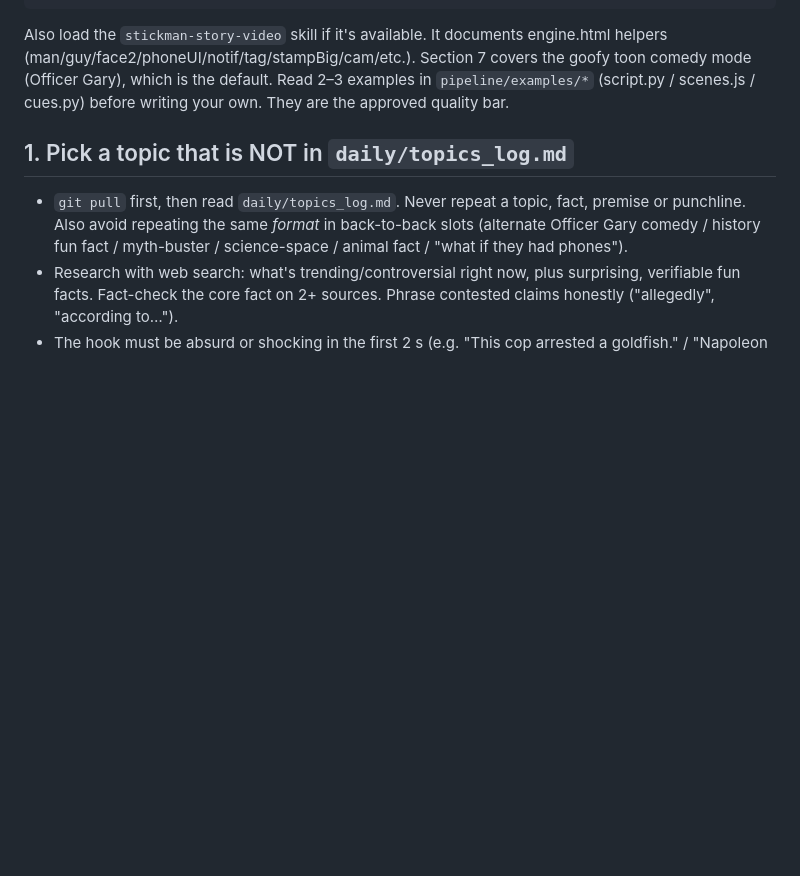
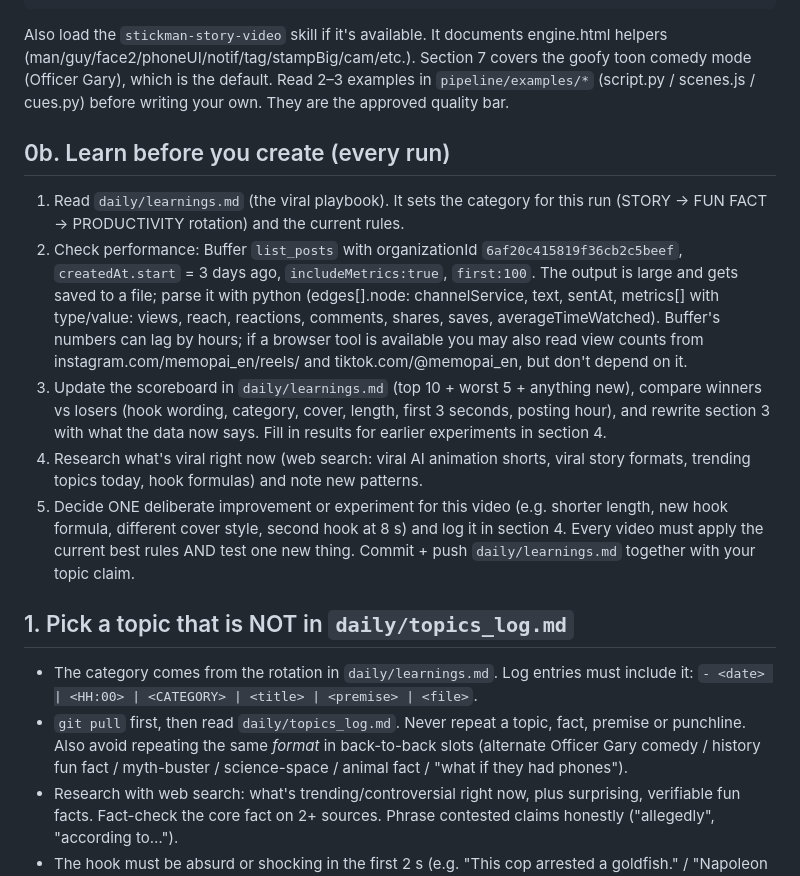
Before and after one commit to RoboNixer/jureglavas, a Markdown page: pipeline/RUNBOOK.md, the part around the change. Drawn GitHub-style; blank space fills up the shorter version.

Commit message:
Add viral playbook and learning loop to daily video runbook
Co-Authored-By: Claude Fable 5.2 <noreply@anthropic.com>
Claude-Session: https://claude.ai/code/session_01RC1YAAD5xkkSKQ4BJrAWgs

```diff
--- a/pipeline/RUNBOOK.md
+++ b/pipeline/RUNBOOK.md
@@ -12,7 +12,16 @@ mkdir -p ~/vid && cp -r ~/jg/pipeline/common ~/vid/common
 Also load the `stickman-story-video` skill if it's available. It documents engine.html helpers (man/guy/face2/phoneUI/notif/tag/stampBig/cam/etc.). Section 7 covers the goofy toon comedy mode (Officer Gary), which is the default.
 Read 2–3 examples in `pipeline/examples/*` (script.py / scenes.js / cues.py) before writing your own. They are the approved quality bar.
 
+## 0b. Learn before you create (every run)
+1. Read `daily/learnings.md` (the viral playbook). It sets the category for this run (STORY → FUN FACT → PRODUCTIVITY rotation) and the current rules.
+2. Check performance: Buffer `list_posts` with organizationId `6af20c415819f36cb2c5beef`, `createdAt.start` = 3 days ago, `includeMetrics:true`, `first:100`. The output is large and gets saved to a file; parse it with python (edges[].node: channelService, text, sentAt, metrics[] with type/value: views, reach, reactions, comments, shares, saves, averageTimeWatched). Buffer's numbers can lag by hours; if a browser tool is available you may also read view counts from instagram.com/memopai_en/reels/ and tiktok.com/@memopai_en, but don't depend on it.
+3. Update the scoreboard in `daily/learnings.md` (top 10 + worst 5 + anything new), compare winners vs losers (hook wording, category, cover, length, first 3 seconds, posting hour), and rewrite section 3 with what the data now says. Fill in results for earlier experiments in section 4.
+4. Research what's viral right now (web search: viral AI animation shorts, viral story formats, trending topics today, hook formulas) and note new patterns.
+5. Decide ONE deliberate improvement or experiment for this video (e.g. shorter length, new hook formula, different cover style, second hook at 8 s) and log it in section 4. Every video must apply the current best rules AND test one new thing.
+Commit + push `daily/learnings.md` together with your topic claim.
+
 ## 1. Pick a topic that is NOT in `daily/topics_log.md`
+- The category comes from the rotation in `daily/learnings.md`. Log entries must include it: `- <date> | <HH:00> | <CATEGORY> | <title> | <premise> | <file>`.
 - `git pull` first, then read `daily/topics_log.md`. Never repeat a topic, fact, premise or punchline. Also avoid repeating the same *format* in back-to-back slots (alternate Officer Gary comedy / history fun fact / myth-buster / science-space / animal fact / "what if they had phones").
 - Research with web search: what's trending/controversial right now, plus surprising, verifiable fun facts. Fact-check the core fact on 2+ sources. Phrase contested claims honestly ("allegedly", "according to…").
 - The hook must be absurd or shocking in the first 2 s (e.g. "This cop arrested a goldfish." / "Napoleon lost… to bunnies.").
```
Also changed, not shown: daily/learnings.md (added, +45 -0 lines).
